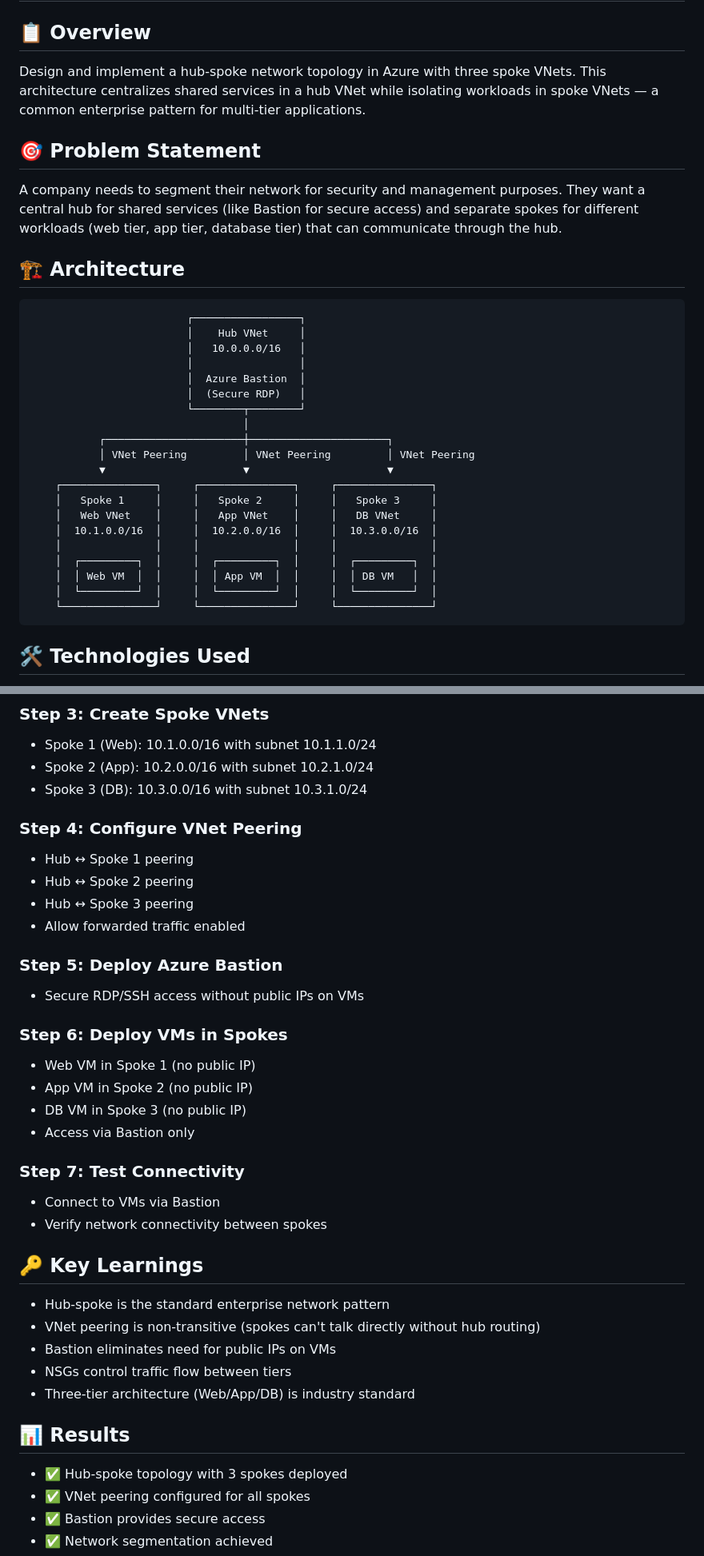
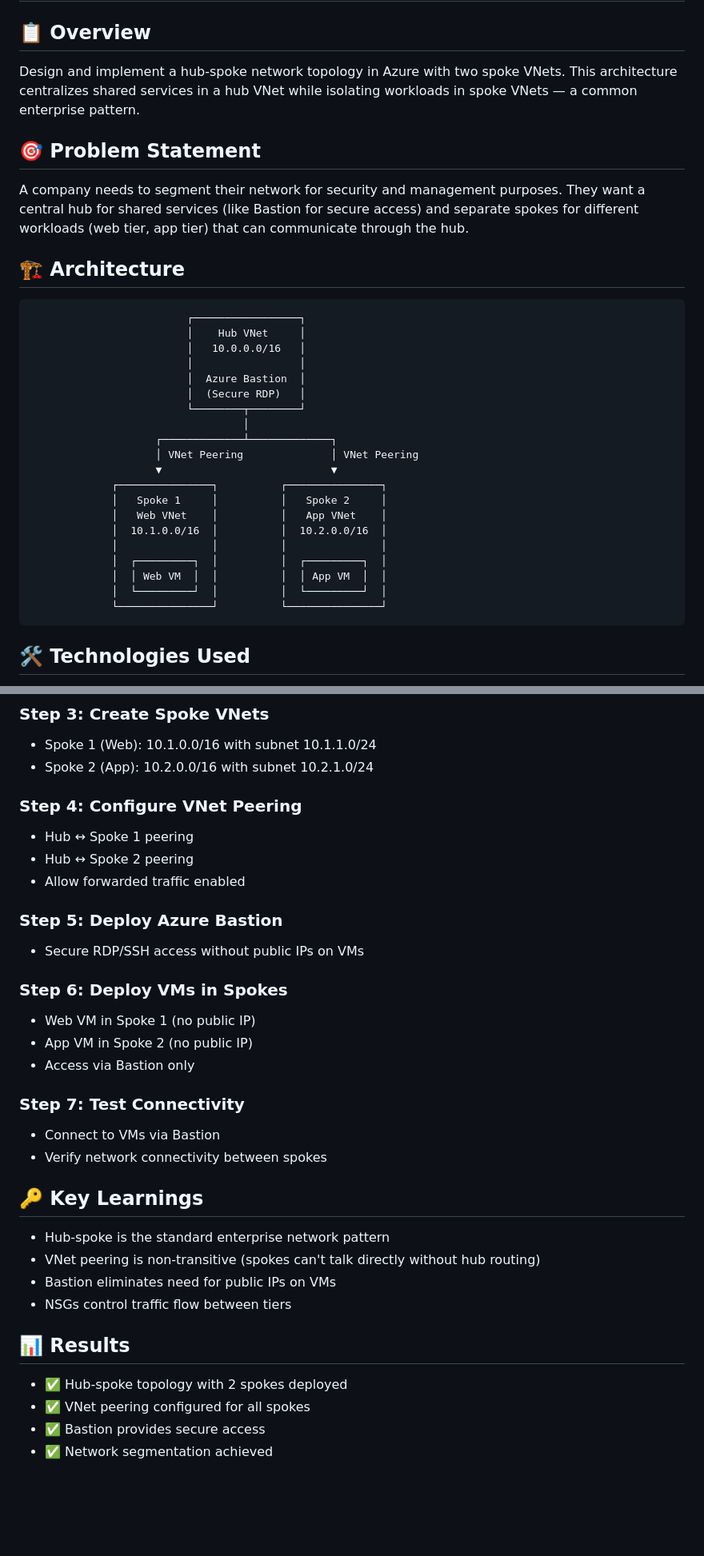
Before and after one commit to MEEKMILEZ/azure-cloud-portfolio, a Markdown page: 02-hub-spoke-network/README.md, 2 parts joined by grey strips. Shown at 80% size. Rendered like a GitHub page; blank space fills up the shorter version.

Commit message:
Revise README for two spoke VNets in architecture
Updated the README to reflect changes in the hub-spoke network architecture, reducing the number of spoke VNets from three to two.

````diff
--- a/02-hub-spoke-network/README.md
+++ b/02-hub-spoke-network/README.md
@@ -1,10 +1,10 @@
 # Project 2: Hub-Spoke Network Architecture
 
 ## 📋 Overview
-Design and implement a hub-spoke network topology in Azure with three spoke VNets. This architecture centralizes shared services in a hub VNet while isolating workloads in spoke VNets — a common enterprise pattern for multi-tier applications.
+Design and implement a hub-spoke network topology in Azure with two spoke VNets. This architecture centralizes shared services in a hub VNet while isolating workloads in spoke VNets — a common enterprise pattern.
 
 ## 🎯 Problem Statement
-A company needs to segment their network for security and management purposes. They want a central hub for shared services (like Bastion for secure access) and separate spokes for different workloads (web tier, app tier, database tier) that can communicate through the hub.
+A company needs to segment their network for security and management purposes. They want a central hub for shared services (like Bastion for secure access) and separate spokes for different workloads (web tier, app tier) that can communicate through the hub.
 
 ## 🏗️ Architecture
 ```
@@ -16,18 +16,18 @@ A company needs to segment their network for security and management purposes. T
                          │  (Secure RDP)   │
                          └────────┬────────┘
                                   │
-           ┌──────────────────────┼──────────────────────┐
-           │ VNet Peering         │ VNet Peering         │ VNet Peering
-           ▼                      ▼                      ▼
-    ┌───────────────┐     ┌───────────────┐     ┌───────────────┐
-    │   Spoke 1     │     │   Spoke 2     │     │   Spoke 3     │
-    │   Web VNet    │     │   App VNet    │     │   DB VNet     │
-    │  10.1.0.0/16  │     │  10.2.0.0/16  │     │  10.3.0.0/16  │
-    │               │     │               │     │               │
-    │  ┌─────────┐  │     │  ┌─────────┐  │     │  ┌─────────┐  │
-    │  │ Web VM  │  │     │  │ App VM  │  │     │  │ DB VM   │  │
-    │  └─────────┘  │     │  └─────────┘  │     │  └─────────┘  │
-    └───────────────┘     └───────────────┘     └───────────────┘
+                    ┌─────────────┴─────────────┐
+                    │ VNet Peering              │ VNet Peering
+                    ▼                           ▼
+             ┌───────────────┐          ┌───────────────┐
+             │   Spoke 1     │          │   Spoke 2     │
+             │   Web VNet    │          │   App VNet    │
+             │  10.1.0.0/16  │          │  10.2.0.0/16  │
+             │               │          │               │
+             │  ┌─────────┐  │          │  ┌─────────┐  │
+             │  │ Web VM  │  │          │  │ App VM  │  │
+             │  └─────────┘  │          │  └─────────┘  │
+             └───────────────┘          └───────────────┘
 ```
 
 ## 🛠️ Technologies Used
@@ -49,12 +49,10 @@ A company needs to segment their network for security and management purposes. T
 ### Step 3: Create Spoke VNets
 - Spoke 1 (Web): 10.1.0.0/16 with subnet 10.1.1.0/24
 - Spoke 2 (App): 10.2.0.0/16 with subnet 10.2.1.0/24
-- Spoke 3 (DB): 10.3.0.0/16 with subnet 10.3.1.0/24
 
 ### Step 4: Configure VNet Peering
 - Hub ↔ Spoke 1 peering
 - Hub ↔ Spoke 2 peering
-- Hub ↔ Spoke 3 peering
 - Allow forwarded traffic enabled
 
 ### Step 5: Deploy Azure Bastion
@@ -63,7 +61,6 @@ A company needs to segment their network for security and management purposes. T
 ### Step 6: Deploy VMs in Spokes
 - Web VM in Spoke 1 (no public IP)
 - App VM in Spoke 2 (no public IP)
-- DB VM in Spoke 3 (no public IP)
 - Access via Bastion only
 
 ### Step 7: Test Connectivity
@@ -75,10 +72,9 @@ A company needs to segment their network for security and management purposes. T
 - VNet peering is non-transitive (spokes can't talk directly without hub routing)
 - Bastion eliminates need for public IPs on VMs
 - NSGs control traffic flow between tiers
-- Three-tier architecture (Web/App/DB) is industry standard
 
 ## 📊 Results
-- ✅ Hub-spoke topology with 3 spokes deployed
+- ✅ Hub-spoke topology with 2 spokes deployed
 - ✅ VNet peering configured for all spokes
 - ✅ Bastion provides secure access
 - ✅ Network segmentation achieved
````
